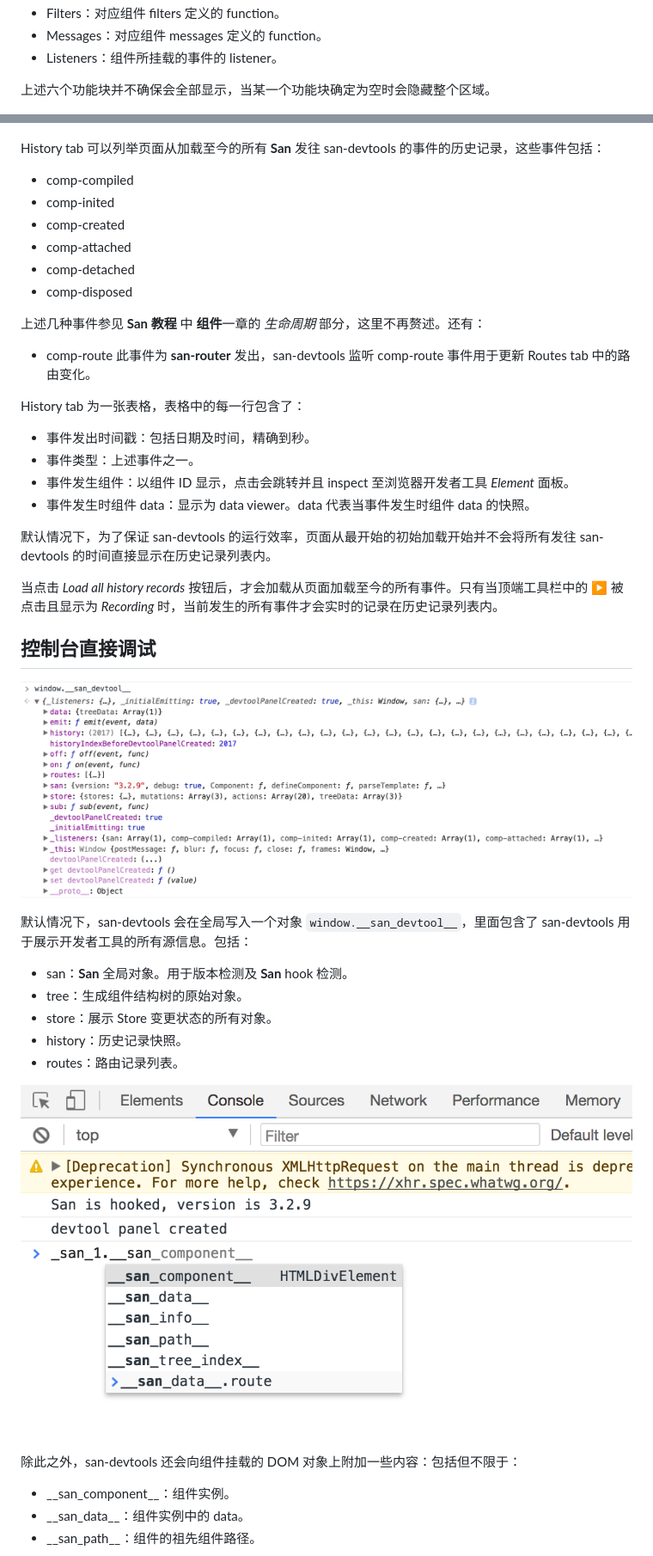
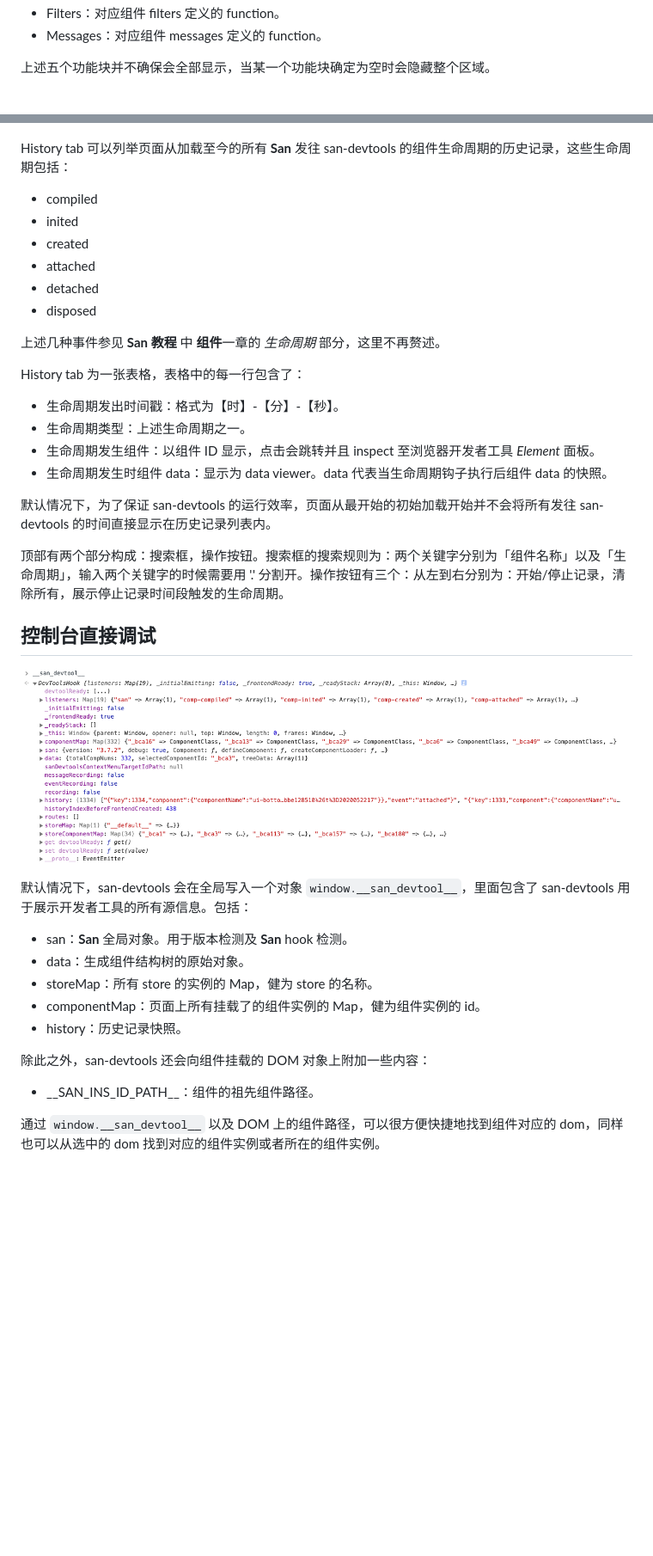
Before and after one commit to baidu/san-devtools, a Markdown page: docs/user_guide.md, 2 parts joined by grey strips. Shown at 86% size. Rendered like a GitHub page; pictures changed too: docs/images/sandevtool_property.png; blank space fills up the shorter version.

Commit message:
:pencil: user_guid

```diff
--- a/docs/user_guide.md
+++ b/docs/user_guide.md
@@ -133,9 +160,8 @@ Component tab 右侧为详细信息显示区域，包含了六个功能块：
  - Computed：对应组件 computed 定义的 function，包含其所引用的 data 中的 key 及 value。<br />![computed_group](https://raw.githubusercontent.com/baidu/san-devtools/master/docs/images/computed_group.png)
  - Filters：对应组件 filters 定义的 function。
  - Messages：对应组件 messages 定义的 function。
- - Listeners：组件所挂载的事件的 listener。
 
-上述六个功能块并不确保会全部显示，当某一个功能块确定为空时会隐藏整个区域。
+上述五个功能块并不确保会全部显示，当某一个功能块确定为空时会隐藏整个区域。
 
 ![component_detail](https://raw.githubusercontent.com/baidu/san-devtools/master/docs/images/component_detail.png)
 
@@ -177,30 +220,27 @@ Store tab 反映了在使用了 **San 框架的官方应用状态管理套件**
 ### History
 ![history_list](https://raw.githubusercontent.com/baidu/san-devtools/master/docs/images/history_list.png)
 
-History tab 可以列举页面从加载至今的所有 **San** 发往 san-devtools 的事件的历史记录，这些事件包括：
+History tab 可以列举页面从加载至今的所有 **San** 发往 san-devtools 的组件生命周期的历史记录，这些生命周期包括：
 
- - comp-compiled
- - comp-inited
- - comp-created
- - comp-attached
- - comp-detached
- - comp-disposed
+ - compiled
+ - inited
+ - created
+ - attached
+ - detached
+ - disposed
 
-上述几种事件参见 **San 教程** 中 **组件**一章的 *生命周期* 部分，这里不再赘述。还有：
-
- - comp-route
-此事件为 **san-router** 发出，san-devtools 监听 comp-route 事件用于更新 Routes tab 中的路由变化。
+上述几种事件参见 **San 教程** 中 **组件**一章的 *生命周期* 部分，这里不再赘述。
 
 History tab 为一张表格，表格中的每一行包含了：
 
- - 事件发出时间戳：包括日期及时间，精确到秒。
- - 事件类型：上述事件之一。
- - 事件发生组件：以组件 ID 显示，点击会跳转并且 inspect 至浏览器开发者工具 *Element* 面板。
- - 事件发生时组件 data：显示为 data viewer。data 代表当事件发生时组件 data 的快照。
+ - 生命周期发出时间戳：格式为【时】-【分】-【秒】。
+ - 生命周期类型：上述生命周期之一。
+ - 生命周期发生组件：以组件 ID 显示，点击会跳转并且 inspect 至浏览器开发者工具 *Element* 面板。
+ - 生命周期发生时组件 data：显示为 data viewer。data 代表当生命周期钩子执行后组件 data 的快照。
 
 默认情况下，为了保证 san-devtools 的运行效率，页面从最开始的初始加载开始并不会将所有发往 san-devtools 的时间直接显示在历史记录列表内。
 
-当点击 *Load all history records* 按钮后，才会加载从页面加载至今的所有事件。只有当顶端工具栏中的 ▶ 被点击且显示为 *Recording* 时，当前发生的所有事件才会实时的记录在历史记录列表内。
+顶部有两个部分构成：搜索框，操作按钮。搜索框的搜索规则为：两个关键字分别为「组件名称」以及「生命周期」，输入两个关键字的时候需要用 '.' 分割开。操作按钮有三个：从左到右分别为：开始/停止记录，清除所有，展示停止记录时间段触发的生命周期。
 
 ## 控制台直接调试
 ![sandevtool_property](https://raw.githubusercontent.com/baidu/san-devtools/master/docs/images/sandevtool_property.png)
@@ -208,16 +248,14 @@ History tab 为一张表格，表格中的每一行包含了：
 默认情况下，san-devtools 会在全局写入一个对象 `window.__san_devtool__`，里面包含了 san-devtools 用于展示开发者工具的所有源信息。包括：
 
  - san：**San** 全局对象。用于版本检测及 **San** hook 检测。
- - tree：生成组件结构树的原始对象。
- - store：展示 Store 变更状态的所有对象。
+ - data：生成组件结构树的原始对象。
+ - storeMap：所有 store 的实例的 Map，健为 store 的名称。
+ - componentMap：页面上所有挂载了的组件实例的 Map，健为组件实例的 id。
  - history：历史记录快照。
- - routes：路由记录列表。
 
-![dom_properties](https://raw.githubusercontent.com/baidu/san-devtools/master/docs/images/dom_properties.png)
+除此之外，san-devtools 还会向组件挂载的 DOM 对象上附加一些内容：
 
-除此之外，san-devtools 还会向组件挂载的 DOM 对象上附加一些内容：包括但不限于：
+ - \_\_SAN_INS_ID_PATH\_\_：组件的祖先组件路径。
 
- - \_\_san_component\_\_：组件实例。
- - \_\_san_data\_\_：组件实例中的 data。
- - \_\_san_path\_\_：组件的祖先组件路径。
+通过 `window.__san_devtool__` 以及 DOM 上的组件路径，可以很方便快捷地找到组件对应的 dom，同样也可以从选中的 dom 找到对应的组件实例或者所在的组件实例。
 
```
Also changed, not shown: other parts of docs/user_guide.md (+68 -26 lines), docs/images/basic_information_group.png, docs/images/diff-none.png (added), docs/images/header.png (added), docs/images/inspect_component.png (added), docs/images/setting.png (added), 2 other files.
